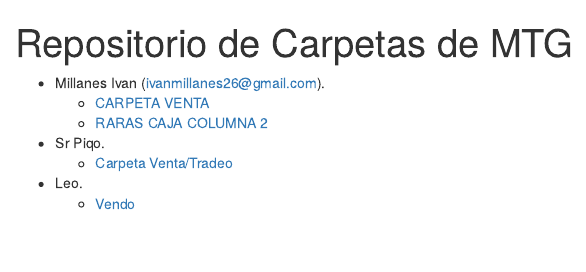
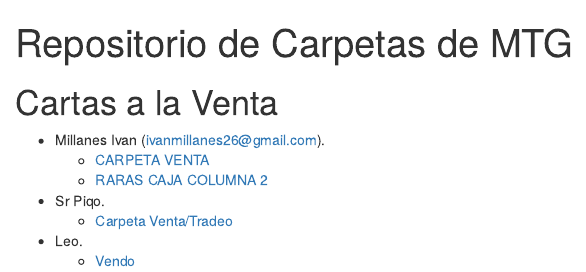
Before and after one commit to IvanM26/mtg_compra_venta, an R Markdown document (repo_carpetas.Rmd): the page in a window 1100 px wide, from its top. Rendered offline with R 4.5, knitr and Pandoc, with nearby package versions.

Commit message:
un poco de styling

```diff
--- a/repo_carpetas.Rmd
+++ b/repo_carpetas.Rmd
@@ -3,10 +3,13 @@
 knit: (function(input_file, encoding) {
   out_dir <- 'docs';
   rmarkdown::render(input_file,
- encoding=encoding,
- output_file=file.path(dirname(input_file), out_dir, 'index.html'))})
+  encoding=encoding,
+  output_file=file.path(dirname(input_file), out_dir, 'index.html'))
+  })
 output: html_document
 ---
+
+# Cartas a la Venta
 
 - Millanes Ivan (ivanmillanes26@gmail.com).
     - [CARPETA VENTA](https://scryfall.com/@IvanM26/decks/8f7b21c0-98a4-497e-adaa-72c10ab89c53)
```
